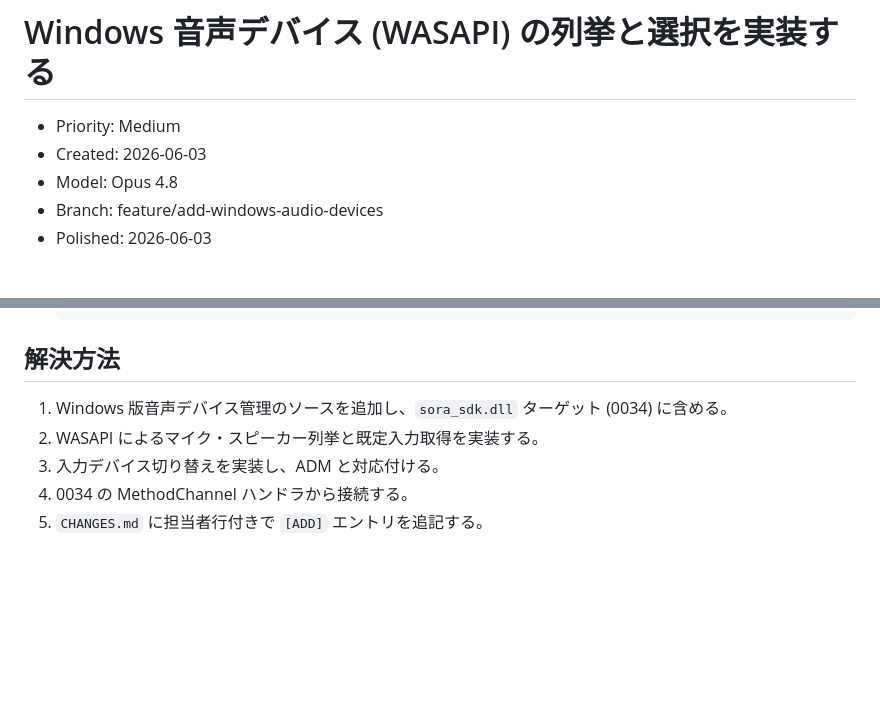
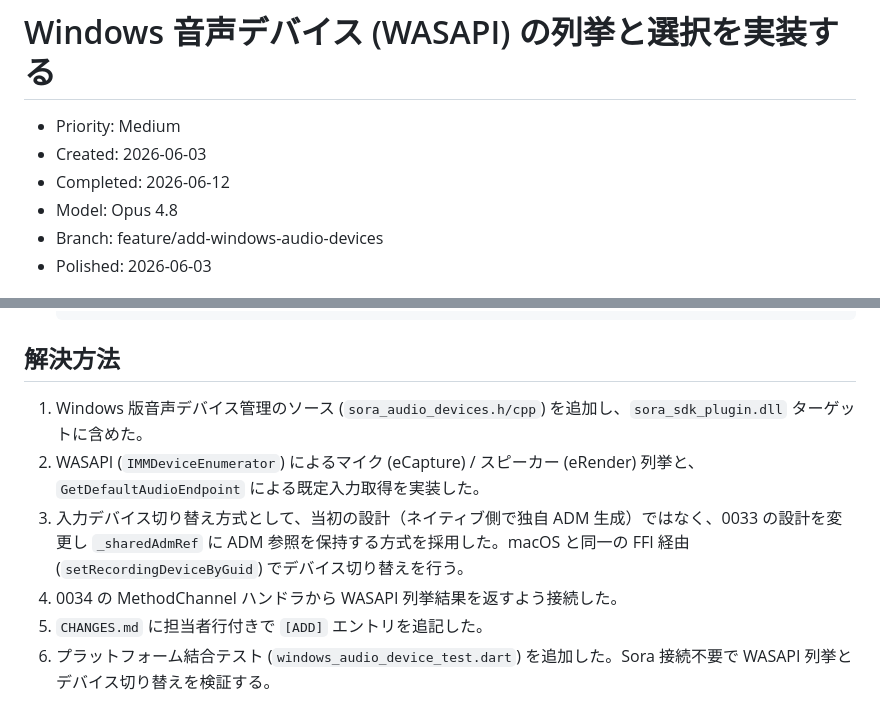
Before and after one commit to shiguredo/sora-flutter-sdk, a Markdown page: issues/closed/0036-add-windows-audio-devices-wasapi.md, 2 parts joined by grey strips. GitHub-like rendering; blank space fills up the shorter version.

Commit message:
0036 issue を close する

```diff
--- a/issues/0036-add-windows-audio-devices-wasapi.md
+++ b/issues/closed/0036-add-windows-audio-devices-wasapi.md
@@ -2,6 +2,7 @@
 
 - Priority: Medium
 - Created: 2026-06-03
+- Completed: 2026-06-12
 - Model: Opus 4.8
 - Branch: feature/add-windows-audio-devices
 - Polished: 2026-06-03
@@ -44,8 +45,9 @@ Windows で音声入出力デバイスを列挙・選択できるようにする
 
 ## 解決方法
 
-1. Windows 版音声デバイス管理のソースを追加し、`sora_sdk.dll` ターゲット (0034) に含める。
-2. WASAPI によるマイク・スピーカー列挙と既定入力取得を実装する。
-3. 入力デバイス切り替えを実装し、ADM と対応付ける。
-4. 0034 の MethodChannel ハンドラから接続する。
-5. `CHANGES.md` に担当者行付きで `[ADD]` エントリを追記する。
+1. Windows 版音声デバイス管理のソース (`sora_audio_devices.h/cpp`) を追加し、`sora_sdk_plugin.dll` ターゲットに含めた。
+2. WASAPI (`IMMDeviceEnumerator`) によるマイク (eCapture) / スピーカー (eRender) 列挙と、`GetDefaultAudioEndpoint` による既定入力取得を実装した。
+3. 入力デバイス切り替え方式として、当初の設計（ネイティブ側で独自 ADM 生成）ではなく、0033 の設計を変更し `_sharedAdmRef` に ADM 参照を保持する方式を採用した。macOS と同一の FFI 経由 (`setRecordingDeviceByGuid`) でデバイス切り替えを行う。
+4. 0034 の MethodChannel ハンドラから WASAPI 列挙結果を返すよう接続した。
+5. `CHANGES.md` に担当者行付きで `[ADD]` エントリを追記した。
+6. プラットフォーム結合テスト (`windows_audio_device_test.dart`) を追加した。Sora 接続不要で WASAPI 列挙とデバイス切り替えを検証する。
```
